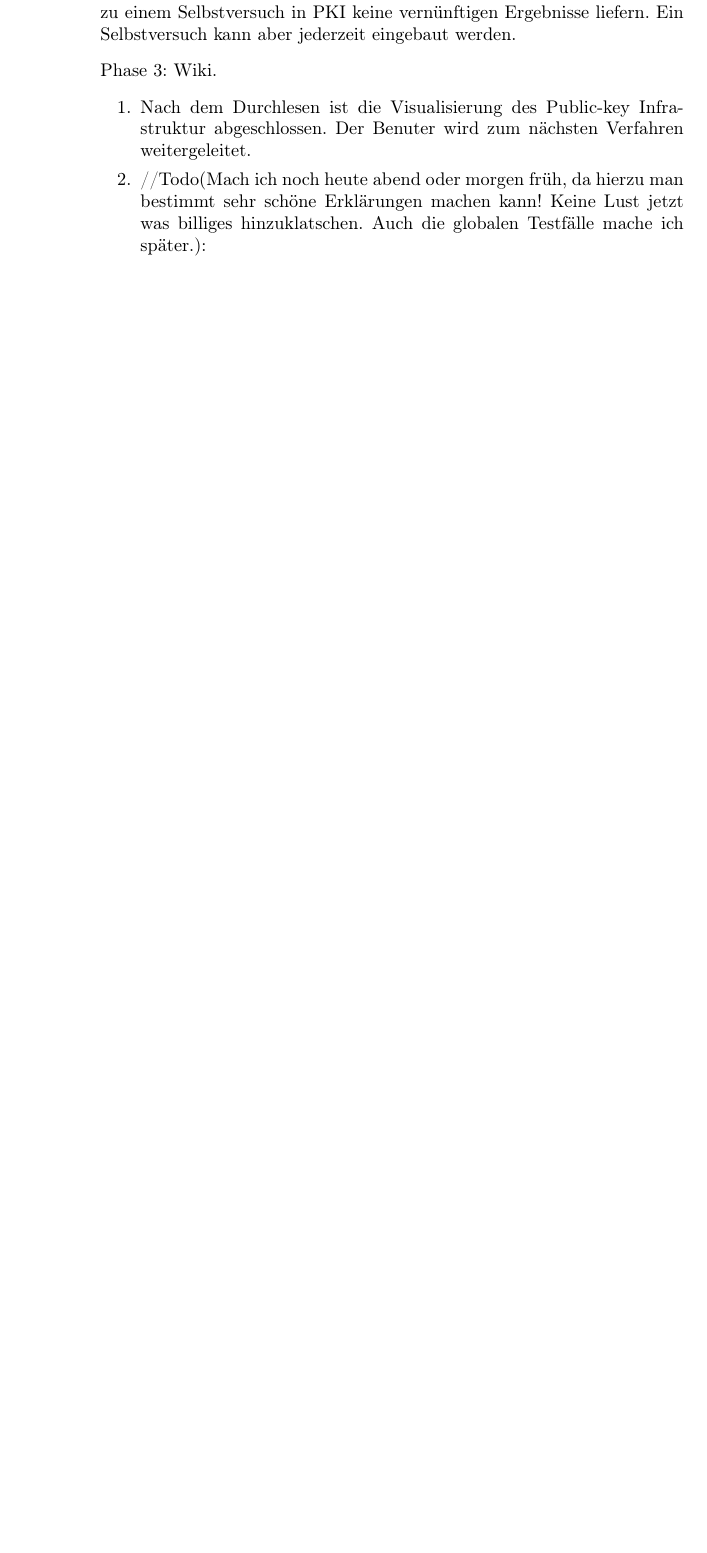
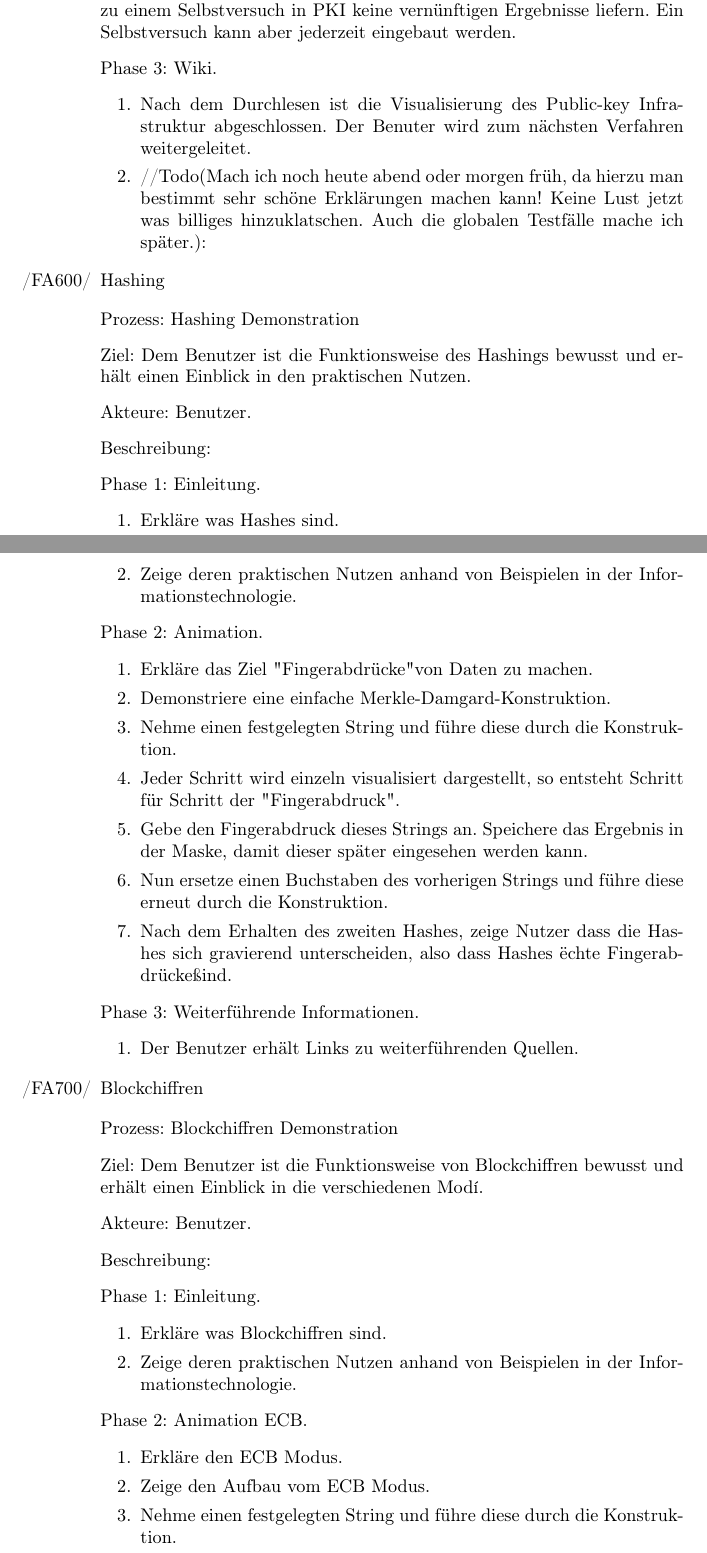
Before and after one commit to matthiasplappert/Cryptographics, a LaTeX document (cg_pflichtenheft/cg_pse_pflichtenheft.tex): part of page 9 of 21 before the commit and two parts of pages 9 and 10 of 23 after it, the two joined at a grey line, cut so that both start at the same text, the shorter picture padded with empty space. Compiled offline with pdfLaTeX.

Commit message:
Added Blockchiffren and Hashing to Funktionale Anforderungen

```diff
--- a/cg_pflichtenheft/cg_pse_pflichtenheft.tex
+++ b/cg_pflichtenheft/cg_pse_pflichtenheft.tex
@@ -288,3 +288,51 @@ Beschreibung:
 \end{enumerate}
 \end{itemize}
 
+\begin{FA}[start=600]
+\item Hashing
+\end{FA}
+\begin{itemize}[label={}]
+\item Prozess: Hashing Demonstration
+\item Ziel: Dem Benutzer ist die Funktionsweise des Hashings bewusst und erhält einen Einblick in den praktischen Nutzen.
+\item Akteure: Benutzer.
+\item Beschreibung:
+\item Phase 1: Einleitung.
+\begin{enumerate}
+\item Erkläre was Hashes sind.
+\item Zeige deren praktischen Nutzen anhand von Beispielen in der Informationstechnologie.
+\end{enumerate}
+\item Phase 2: Animation.
+\begin{enumerate}
+\item Erkläre das Ziel "Fingerabdrücke" von Daten zu machen.
+\item Demonstriere eine einfache Merkle-Damgard-Konstruktion.
+\item Nehme einen festgelegten String und führe diese durch die Konstruktion.
+\item Jeder Schritt wird einzeln visualisiert dargestellt, so entsteht Schritt für Schritt der "Fingerabdruck".
+\item Gebe den Fingerabdruck dieses Strings an. Speichere das Ergebnis in der Maske, damit dieser später eingesehen werden kann.
+\item Nun ersetze einen Buchstaben des vorherigen Strings und führe diese erneut durch die Konstruktion.
+\item Nach dem Erhalten des zweiten Hashes, zeige Nutzer dass die Hashes sich gravierend unterscheiden, also dass Hashes "echte Fingerabdrücke" sind.
+\end{enumerate}
+\item Phase 3: Weiterführende Informationen.
+\begin{enumerate}
+\item Der Benutzer erhält Links zu weiterführenden Quellen.
+\end{enumerate}
+\end{itemize}
+
+\begin{FA}[start=700]
+\item Blockchiffren
+\end{FA}
+\begin{itemize}[label={}]
+\item Prozess: Blockchiffren Demonstration
+\item Ziel: Dem Benutzer ist die Funktionsweise von Blockchiffren bewusst und erhält einen Einblick in die verschiedenen Modí.
+\item Akteure: Benutzer.
+\item Beschreibung:
+\item Phase 1: Einleitung.
+\begin{enumerate}
+\item Erkläre was Blockchiffren sind.
+\item Zeige deren praktischen Nutzen anhand von Beispielen in der Informationstechnologie.
+\end{enumerate}
+\item Phase 2: Animation ECB.
+\begin{enumerate}
+\item Erkläre den ECB Modus.
+\item Zeige den Aufbau vom ECB Modus.
+\item Nehme einen festgelegten String und führe diese durch die Konstruktion.
+\item Jeder Schritt wird einzeln visualisiert dargestellt, so entsteht Schritt für Schritt das Chiffrat.
```
Also changed, not shown: cg_pflichtenheft/cg_pse_pflichtenheft.tex (22 more changed lines).
